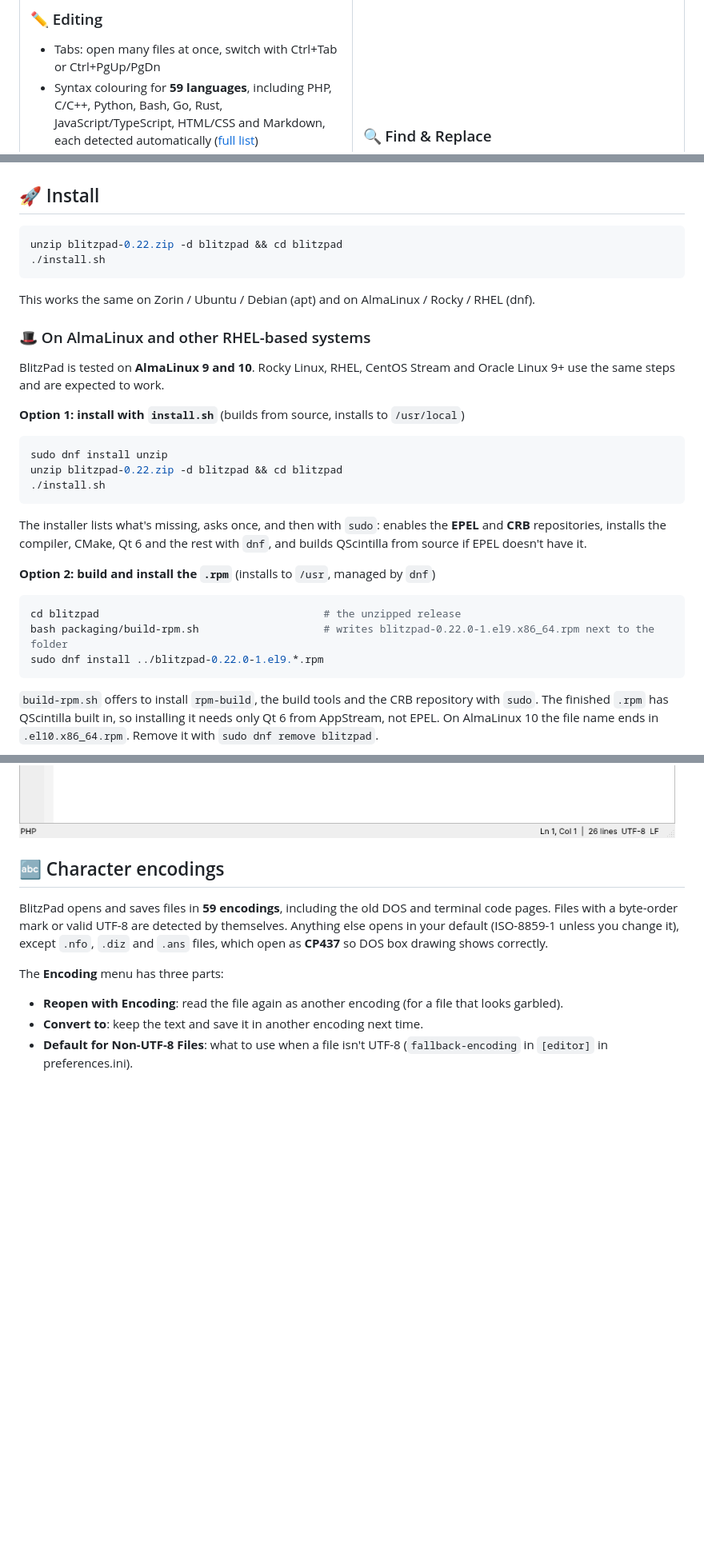
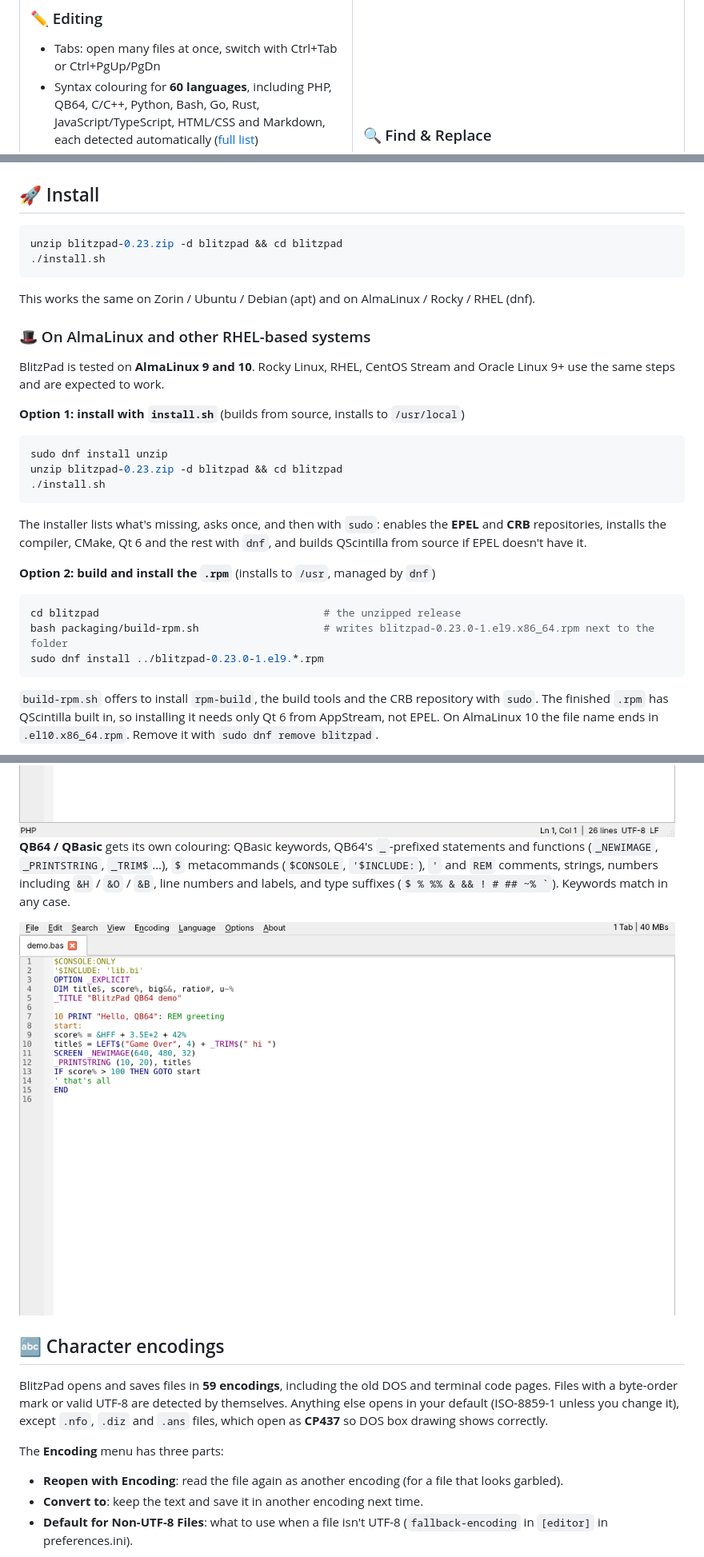
Before and after one commit to jkbenedict/blitzpad, a Markdown page: README.md, 3 parts joined by grey strips. Shown at 80% size. Drawn GitHub-style; pictures changed too: docs/screenshots/qb64.png (added); blank space fills up the shorter version.

````diff
--- a/README.md
+++ b/README.md
@@ -62,7 +62,7 @@ the same editing engine Notepad++ is built on. There's no Electron and no web vi
 
 ### ✏️ Editing
 - Tabs: open many files at once, switch with Ctrl+Tab or Ctrl+PgUp/PgDn
-- Syntax colouring for **59 languages**, including PHP, C/C++, Python, Bash, Go, Rust,
+- Syntax colouring for **60 languages**, including PHP, QB64, C/C++, Python, Bash, Go, Rust,
   JavaScript/TypeScript, HTML/CSS and Markdown, each detected automatically
   ([full list](#-supported-languages))
 - Line numbers, code folding, brace matching (**unmatched braces glow red**)
@@ -124,7 +124,7 @@ the same editing engine Notepad++ is built on. There's no Electron and no web vi
 ## 🚀 Install
 
 ```sh
-unzip blitzpad-0.22.zip -d blitzpad && cd blitzpad
+unzip blitzpad-0.23.zip -d blitzpad && cd blitzpad
 ./install.sh
 ```
 
@@ -139,7 +139,7 @@ Linux 9+ use the same steps and are expected to work.
 
 ```sh
 sudo dnf install unzip
-unzip blitzpad-0.22.zip -d blitzpad && cd blitzpad
+unzip blitzpad-0.23.zip -d blitzpad && cd blitzpad
 ./install.sh
 ```
 
@@ -151,8 +151,8 @@ builds QScintilla from source if EPEL doesn't have it.
 
 ```sh
 cd blitzpad                                    # the unzipped release
-bash packaging/build-rpm.sh                    # writes blitzpad-0.22.0-1.el9.x86_64.rpm next to the folder
-sudo dnf install ../blitzpad-0.22.0-1.el9.*.rpm
+bash packaging/build-rpm.sh                    # writes blitzpad-0.23.0-1.el9.x86_64.rpm next to the folder
+sudo dnf install ../blitzpad-0.23.0-1.el9.*.rpm
 ```
 
 `build-rpm.sh` offers to install `rpm-build`, the build tools and the CRB repository with
@@ -316,6 +316,14 @@ PHP files are coloured as PHP mixed with HTML, so templates with `<?php … ?>`
 `<?= … ?>` blocks look right in both parts.
 
 <img src="docs/screenshots/php.png" width="820" alt="A PHP file in BlitzPad with PHP and HTML colouring">
+
+**QB64 / QBasic** gets its own colouring: QBasic keywords, QB64's `_`-prefixed statements
+and functions (`_NEWIMAGE`, `_PRINTSTRING`, `_TRIM$`…), `$` metacommands (`$CONSOLE`,
+`'$INCLUDE:`), `'` and `REM` comments, strings, numbers including `&H` / `&O` / `&B`,
+line numbers and labels, and type suffixes (`` $ % %% & && ! # ## ~% ` ``). Keywords match
+in any case.
+
+<img src="docs/screenshots/qb64.png" width="820" alt="A QB64 program in BlitzPad with keywords, QB64 statements, metacommands and comments coloured">
 
 ## 🔤 Character encodings
 
````
Also changed, not shown: other parts of README.md (+11 -11 lines), CHANGELOG.md (+15 -0 lines), MANIFEST.md (+1 -1 lines), 12 other files.
